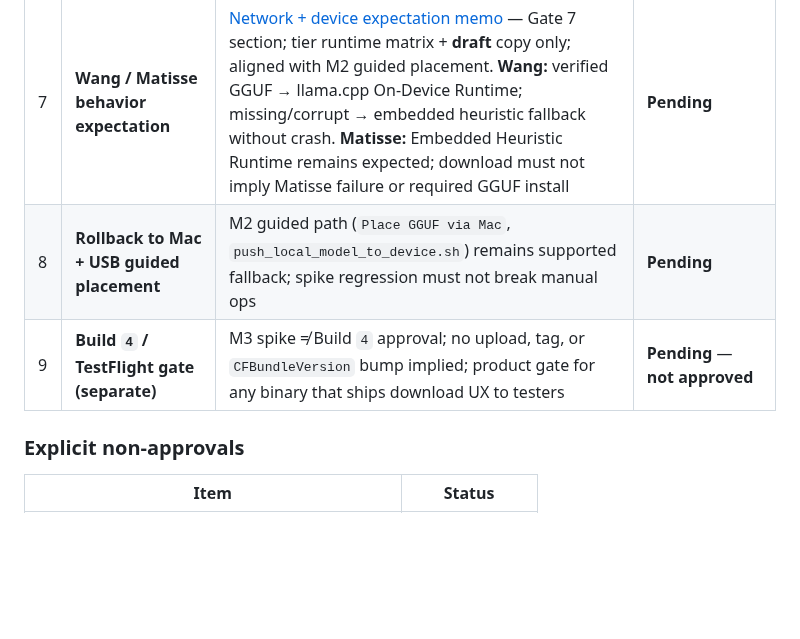
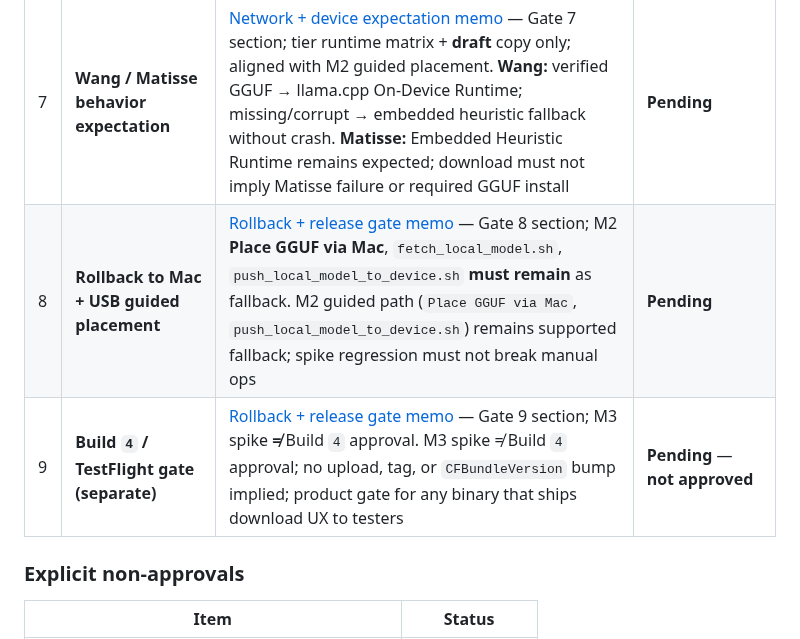
Before and after one commit to studio-prospect/qwon-ai-ios, a Markdown page: docs/product/qwon_model_download_gguf_ux_plan.md, the part around the change. Drawn GitHub-style; blank space fills up the shorter version.

```diff
--- a/docs/product/qwon_model_download_gguf_ux_plan.md
+++ b/docs/product/qwon_model_download_gguf_ux_plan.md
@@ -586,8 +586,8 @@ M2 guided external placement is **verified on simulator** (reachability, placeme
 | 5 | **Partial download / resume / atomic move plan** | [Storage + integrity memo](./qwon_m3_storage_integrity_memo.md) — Gate 5 section; temp/atomic/resume **undecided**; integrity → Diagnostics mapping documented. Temp filename strategy; resume or clean retry policy; atomic move to `Documents/Models/prexus-local-mvp.gguf`; corrupt/partial state handling per [integrity states](#integrity-and-storage-requirements) | **Pending** |
 | 6 | **Privacy / network disclosure copy** | [Network + device expectation memo](./qwon_m3_network_device_expectation_memo.md) — Gate 6 section; disclosure required in principle; **final** Settings/TestFlight/privacy label copy **undecided**. Settings/onboarding copy for network use; no surprise background fetch; alignment with local-first positioning | **Pending** |
 | 7 | **Wang / Matisse behavior expectation** | [Network + device expectation memo](./qwon_m3_network_device_expectation_memo.md) — Gate 7 section; tier runtime matrix + **draft** copy only; aligned with M2 guided placement. **Wang:** verified GGUF → llama.cpp On-Device Runtime; missing/corrupt → embedded heuristic fallback without crash. **Matisse:** Embedded Heuristic Runtime remains expected; download must not imply Matisse failure or required GGUF install | **Pending** |
-| 8 | **Rollback to Mac + USB guided placement** | M2 guided path (`Place GGUF via Mac`, `push_local_model_to_device.sh`) remains supported fallback; spike regression must not break manual ops | **Pending** |
-| 9 | **Build `4` / TestFlight gate (separate)** | M3 spike ≠ Build `4` approval; no upload, tag, or `CFBundleVersion` bump implied; product gate for any binary that ships download UX to testers | **Pending** — **not approved** |
+| 8 | **Rollback to Mac + USB guided placement** | [Rollback + release gate memo](./qwon_m3_rollback_release_gate_memo.md) — Gate 8 section; M2 **Place GGUF via Mac**, `fetch_local_model.sh`, `push_local_model_to_device.sh` **must remain** as fallback. M2 guided path (`Place GGUF via Mac`, `push_local_model_to_device.sh`) remains supported fallback; spike regression must not break manual ops | **Pending** |
+| 9 | **Build `4` / TestFlight gate (separate)** | [Rollback + release gate memo](./qwon_m3_rollback_release_gate_memo.md) — Gate 9 section; M3 spike **≠** Build `4` approval. M3 spike ≠ Build `4` approval; no upload, tag, or `CFBundleVersion` bump implied; product gate for any binary that ships download UX to testers | **Pending** — **not approved** |
 
 ### Explicit non-approvals
 
```
Also changed, not shown: docs/product/qwon_m3_rollback_release_gate_memo.md (added, +168 -0 lines).
